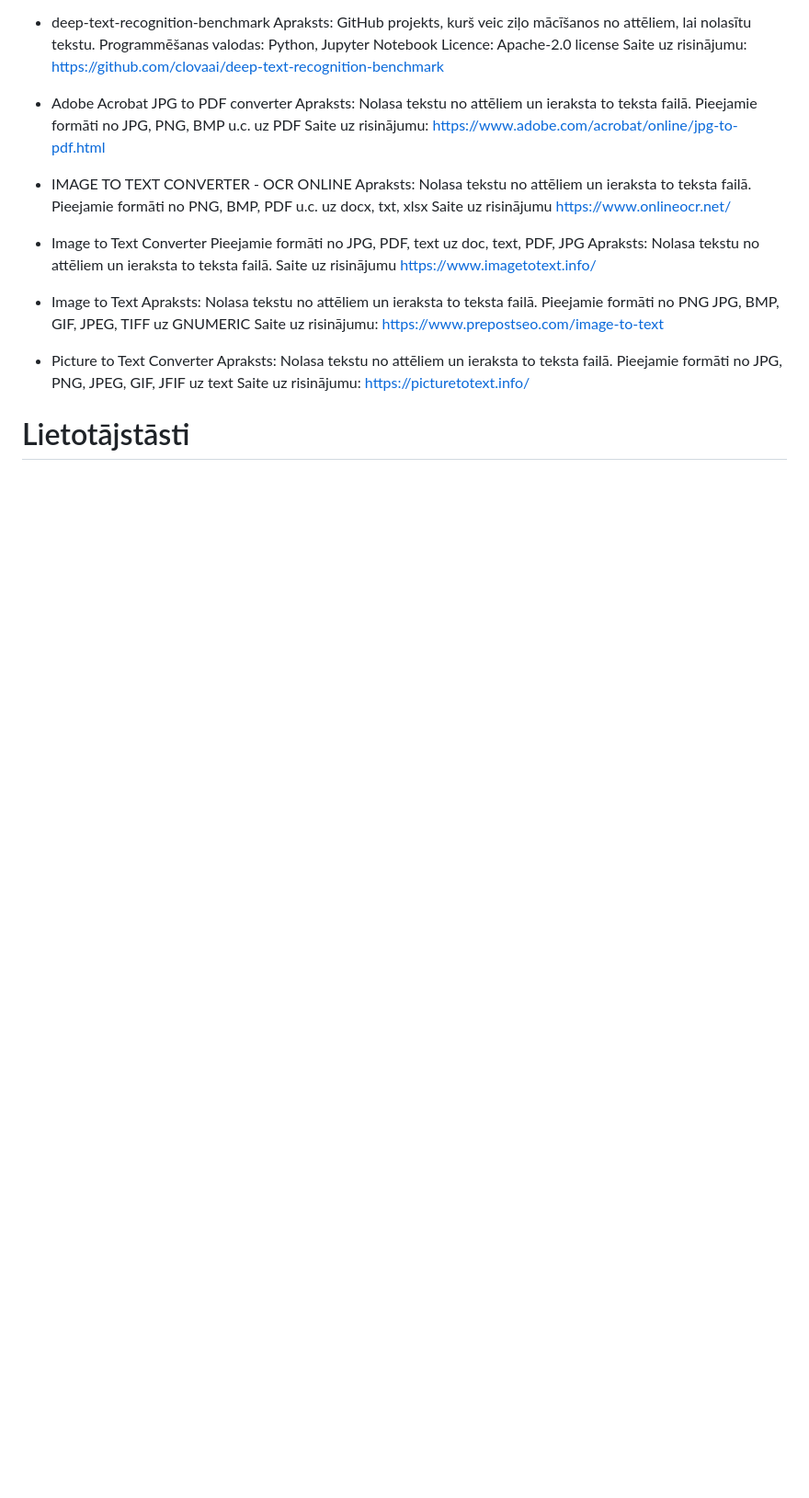
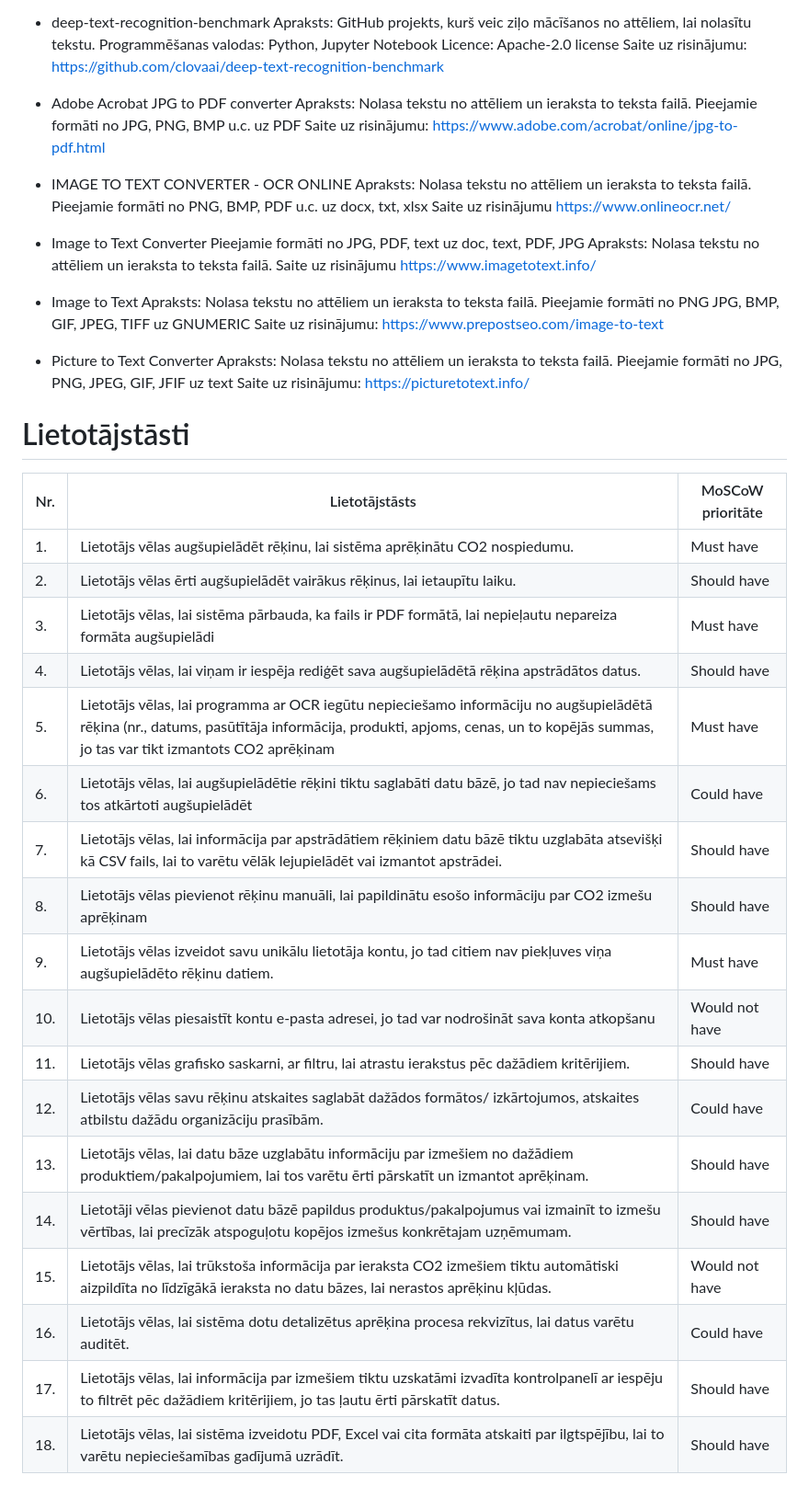
Before and after one commit to HarKemp/ProjLab, a Markdown page: README.md, the part around the change. Shown at 92% size. GitHub-like rendering; blank space fills up the shorter version.

```diff
--- a/README.md
+++ b/README.md
@@ -87,3 +87,24 @@ Pieejamie formāti no JPG, PNG, JPEG, GIF, JFIF uz text </br>
 Saite uz risinājumu: https://picturetotext.info/
 
 # Lietotājstāsti
+
+| Nr. | Lietotājstāsts | MoSCoW prioritāte |
+|-----|----------------|-------------------|
+| 1. | Lietotājs vēlas augšupielādēt rēķinu, lai sistēma aprēķinātu CO2 nospiedumu. | Must have |
+| 2. | Lietotājs vēlas ērti augšupielādēt vairākus rēķinus, lai ietaupītu laiku. | Should have |
+| 3. | Lietotājs vēlas, lai sistēma pārbauda, ka fails ir PDF formātā, lai nepieļautu nepareiza formāta augšupielādi | Must have |
+| 4. | Lietotājs vēlas, lai viņam ir iespēja rediģēt sava augšupielādētā rēķina apstrādātos datus. | Should have |
+| 5. | Lietotājs vēlas, lai programma ar OCR iegūtu nepieciešamo informāciju no augšupielādētā rēķina (nr., datums, pasūtītāja informācija, produkti, apjoms, cenas, un to kopējās summas, jo tas var tikt izmantots CO2 aprēķinam | Must have |
+| 6. | Lietotājs vēlas, lai augšupielādētie rēķini tiktu saglabāti datu bāzē, jo tad nav nepieciešams tos atkārtoti augšupielādēt | Could have |
+| 7. | Lietotājs vēlas, lai informācija par apstrādātiem rēķiniem datu bāzē tiktu uzglabāta atsevišķi kā CSV fails, lai to varētu vēlāk lejupielādēt vai izmantot apstrādei. | Should have |
+| 8. | Lietotājs vēlas pievienot rēķinu manuāli, lai papildinātu esošo informāciju par CO2 izmešu aprēķinam | Should have |
+| 9. | Lietotājs vēlas izveidot savu unikālu lietotāja kontu, jo tad citiem nav piekļuves viņa augšupielādēto rēķinu datiem. | Must have |
+| 10. | Lietotājs vēlas  piesaistīt kontu  e-pasta adresei, jo tad var nodrošināt sava konta atkopšanu | Would not have |
+| 11. | Lietotājs vēlas grafisko saskarni, ar filtru, lai atrastu ierakstus pēc dažādiem kritērijiem. | Should have |
+| 12. | Lietotājs vēlas savu rēķinu atskaites saglabāt dažādos formātos/ izkārtojumos, atskaites atbilstu dažādu organizāciju prasībām. | Could have |
+| 13. | Lietotājs vēlas, lai datu bāze uzglabātu informāciju par izmešiem no dažādiem produktiem/pakalpojumiem, lai tos varētu ērti pārskatīt un izmantot aprēķinam. | Should have |
+| 14. | Lietotāji vēlas pievienot datu bāzē papildus produktus/pakalpojumus vai izmainīt to izmešu vērtības, lai precīzāk atspoguļotu kopējos izmešus konkrētajam uzņēmumam. | Should have |
+| 15. | Lietotājs vēlas, lai trūkstoša informācija par ieraksta CO2 izmešiem tiktu automātiski aizpildīta no līdzīgākā ieraksta no datu bāzes, lai nerastos aprēķinu kļūdas. | Would not have |
+| 16. | Lietotājs vēlas, lai sistēma dotu detalizētus aprēķina procesa rekvizītus, lai datus varētu auditēt. | Could have |
+| 17. | Lietotājs vēlas, lai informācija par izmešiem tiktu uzskatāmi izvadīta kontrolpanelī ar iespēju to filtrēt pēc dažādiem kritērijiem, jo tas ļautu ērti pārskatīt datus. | Should have |
+| 18. | Lietotājs vēlas, lai sistēma izveidotu PDF, Excel vai cita formāta atskaiti par ilgtspējību, lai to varētu nepieciešamības gadījumā uzrādīt. | Should have |
```
